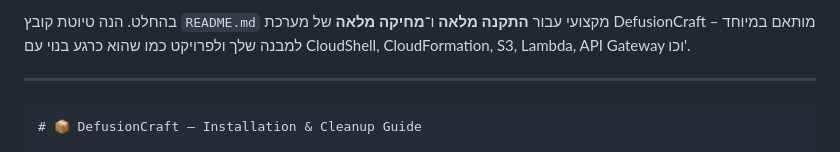
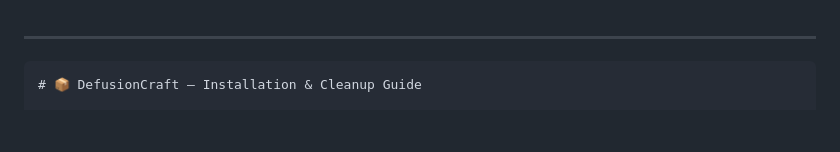
Before and after one commit to RanAlmagor/DiffusionCraft, a Markdown page: README.md, the part around the change. Drawn GitHub-style; blank space fills up the shorter version.

```diff
--- a/README.md
+++ b/README.md
@@ -1,4 +1,4 @@
-בהחלט. הנה טיוטת קובץ `README.md` מקצועי עבור **התקנה מלאה** ו־**מחיקה מלאה** של מערכת DefusionCraft – מותאם במיוחד למבנה שלך ולפרויקט כמו שהוא כרגע בנוי עם CloudShell, CloudFormation, S3, Lambda, API Gateway וכו'.
+
 
 ---
 
```
